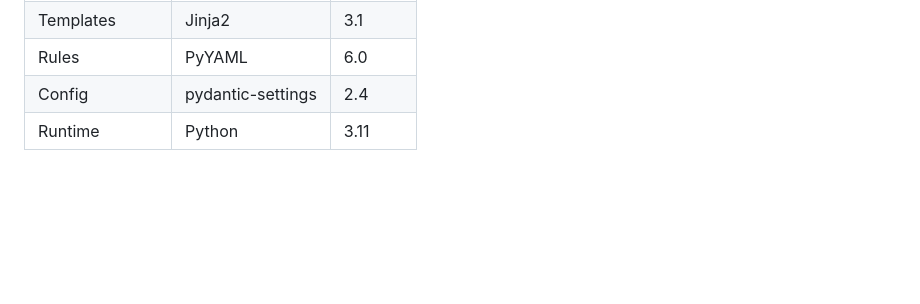
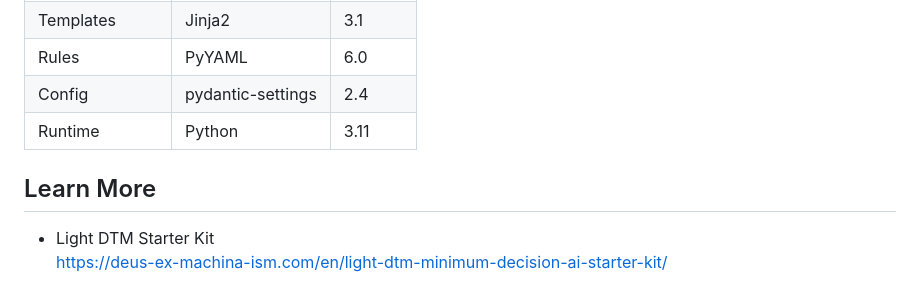
Before and after one commit to masao-watanabe-ai/light-dtm-starter-kit-cs, a Markdown page: README.md, the part around the change. Rendered like a GitHub page; blank space fills up the shorter version.

```diff
--- a/README.md
+++ b/README.md
@@ -474,3 +474,8 @@ traces/
 | Rules | PyYAML | 6.0 |
 | Config | pydantic-settings | 2.4 |
 | Runtime | Python | 3.11 |
+
+## Learn More
+
+- Light DTM Starter Kit
+  https://deus-ex-machina-ism.com/en/light-dtm-minimum-decision-ai-starter-kit/
```
